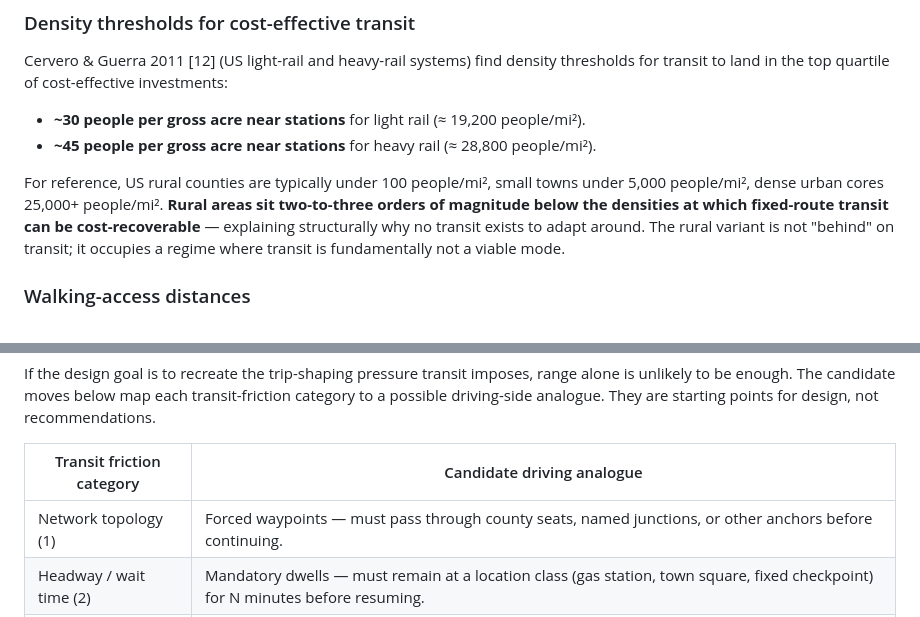
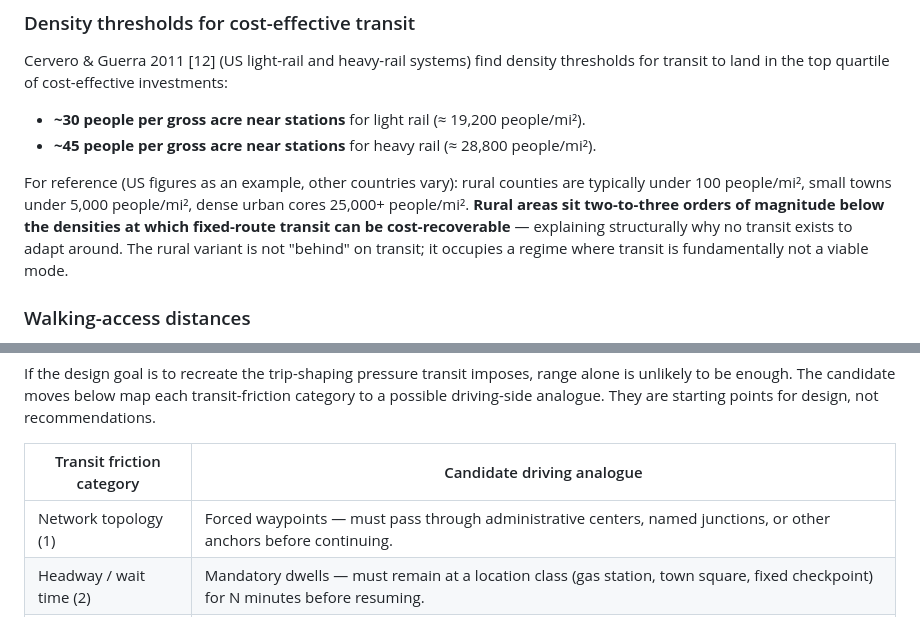
Before and after one commit to ramblin-dev/rural-jet-lag, a Markdown page: hide-and-seek/reference/transit-friction.md, 2 parts joined by grey strips. Drawn GitHub-style.

```diff
--- a/hide-and-seek/reference/transit-friction.md
+++ b/hide-and-seek/reference/transit-friction.md
@@ -66,7 +66,7 @@ Cervero & Guerra 2011 [12] (US light-rail and heavy-rail systems) find density t
 - **~30 people per gross acre near stations** for light rail (≈ 19,200 people/mi²).
 - **~45 people per gross acre near stations** for heavy rail (≈ 28,800 people/mi²).
 
-For reference, US rural counties are typically under 100 people/mi², small towns under 5,000 people/mi², dense urban cores 25,000+ people/mi². **Rural areas sit two-to-three orders of magnitude below the densities at which fixed-route transit can be cost-recoverable** — explaining structurally why no transit exists to adapt around. The rural variant is not "behind" on transit; it occupies a regime where transit is fundamentally not a viable mode.
+For reference (US figures as an example, other countries vary): rural counties are typically under 100 people/mi², small towns under 5,000 people/mi², dense urban cores 25,000+ people/mi². **Rural areas sit two-to-three orders of magnitude below the densities at which fixed-route transit can be cost-recoverable** — explaining structurally why no transit exists to adapt around. The rural variant is not "behind" on transit; it occupies a regime where transit is fundamentally not a viable mode.
 
 ### Walking-access distances
 
@@ -184,7 +184,7 @@ If the design goal is to recreate the trip-shaping pressure transit imposes, ran
 
 | Transit friction category | Candidate driving analogue |
 |--------------------------|----------------------------|
-| Network topology (1) | Forced waypoints — must pass through county seats, named junctions, or other anchors before continuing. |
+| Network topology (1) | Forced waypoints — must pass through administrative centers, named junctions, or other anchors before continuing. |
 | Headway / wait time (2) | Mandatory dwells — must remain at a location class (gas station, town square, fixed checkpoint) for N minutes before resuming. |
 | Transfer penalty (3) | Vehicle-class swap or check-in rituals at dwell sites; explicit "pass-through-X" fees in the action economy. |
 | Last-mile walk (4) | Photo / proof-of-presence requirements — must dismount and capture a pedestrian-scale object (a sign, a doorway) before the question counts. |
```
Also changed, not shown: README.md (+18 -32 lines).
